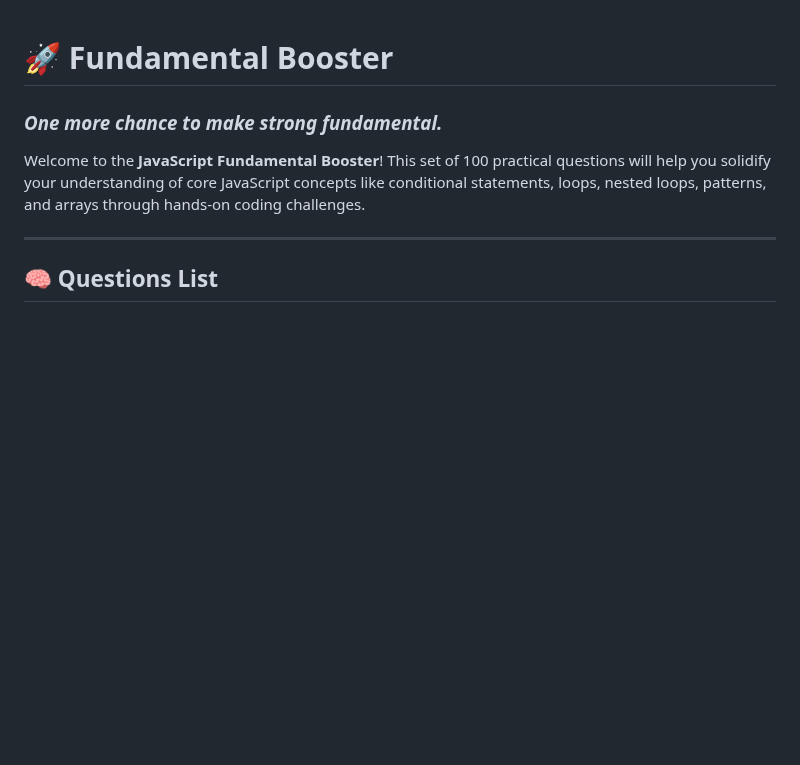
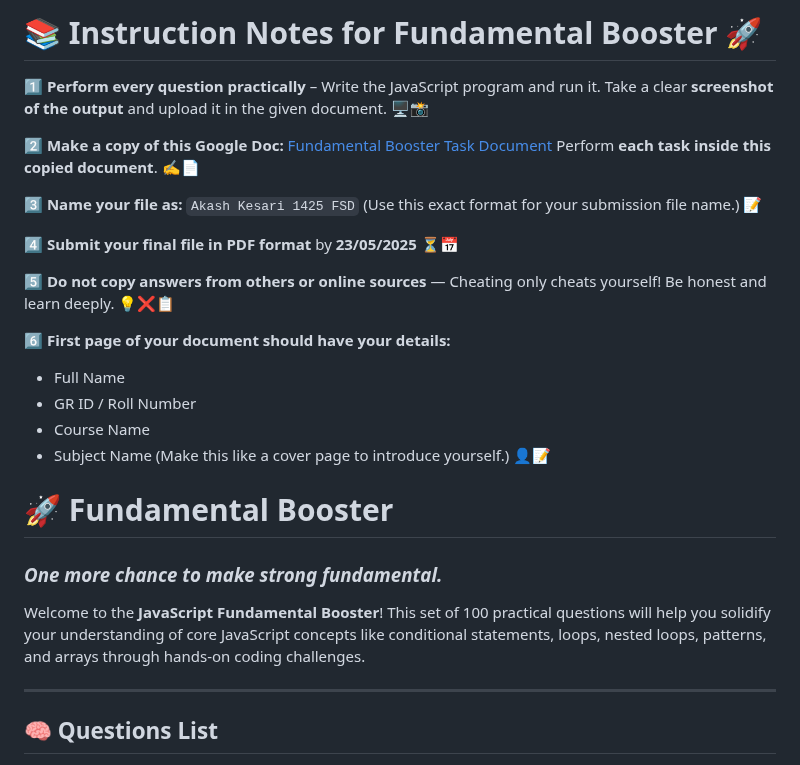
Before and after one commit to theakhilsarkar/Web-Material, a Markdown page: JS Projects/js_fundamental_booster_100_questions.md, the part around the change. Drawn GitHub-style; blank space fills up the shorter version.

```diff
--- a/JS Projects/js_fundamental_booster_100_questions.md
+++ b/JS Projects/js_fundamental_booster_100_questions.md
@@ -1,3 +1,28 @@
+
+# 📚 Instruction Notes for Fundamental Booster 🚀
+
+1️⃣ **Perform every question practically** – Write the JavaScript program and run it. Take a clear **screenshot of the output** and upload it in the given document. 🖥️📸
+
+2️⃣ **Make a copy of this Google Doc:**
+[Fundamental Booster Task Document](https://docs.google.com/document/d/1QDATXxTw-F_Z6VcFzt7mYfiS7axp5dCEbBESnCf6Nlc/edit?usp=sharing)
+Perform **each task inside this copied document**. ✍️📄
+
+3️⃣ **Name your file as:**
+`Akash Kesari 1425 FSD`
+(Use this exact format for your submission file name.) 📝
+
+4️⃣ **Submit your final file in PDF format** by **23/05/2025** ⏳📅
+
+5️⃣ **Do not copy answers from others or online sources** —
+Cheating only cheats yourself! Be honest and learn deeply. 💡❌📋
+
+6️⃣ **First page of your document should have your details:**
+
+* Full Name
+* GR ID / Roll Number
+* Course Name
+* Subject Name
+  (Make this like a cover page to introduce yourself.) 👤📝
 
 
 # 🚀 Fundamental Booster
```
